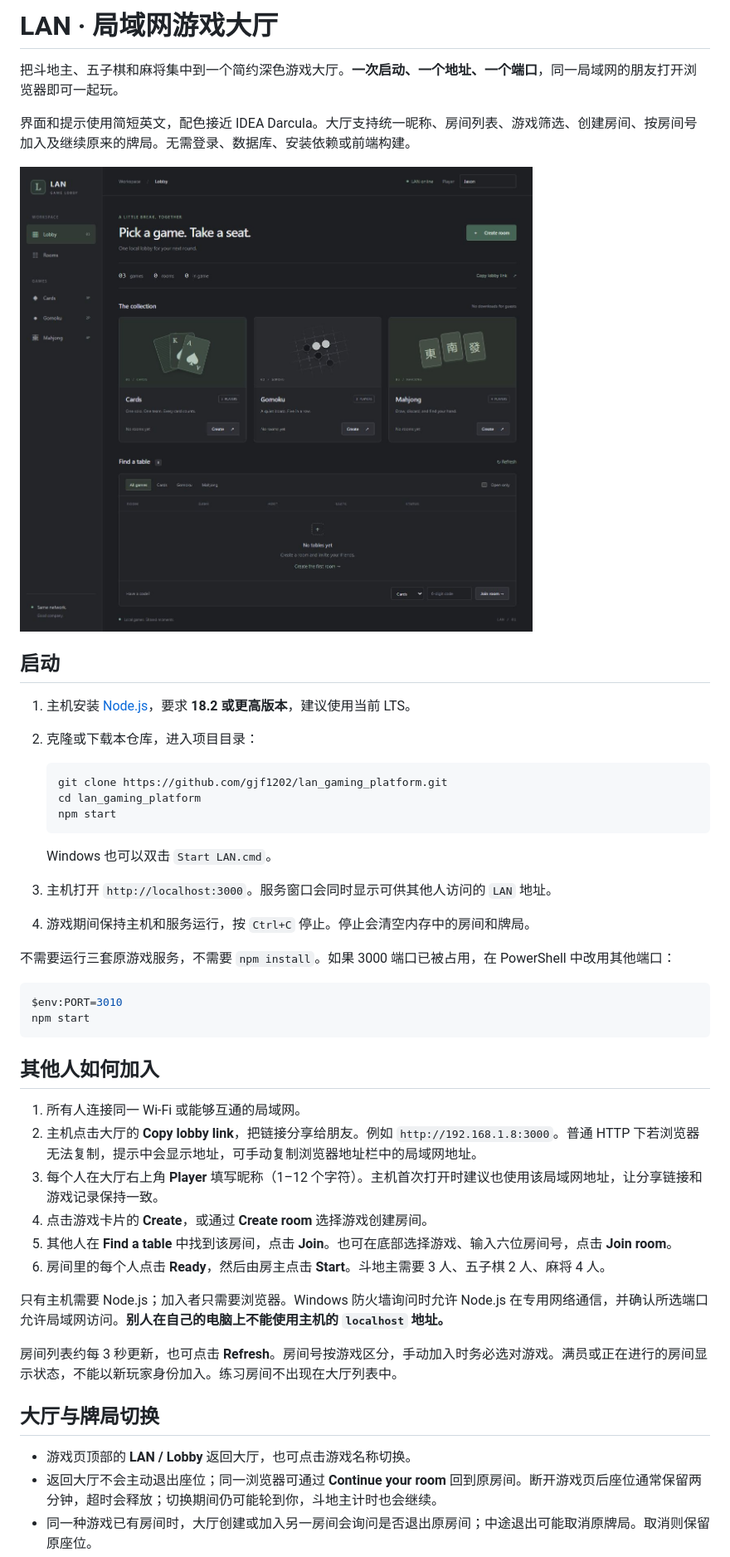
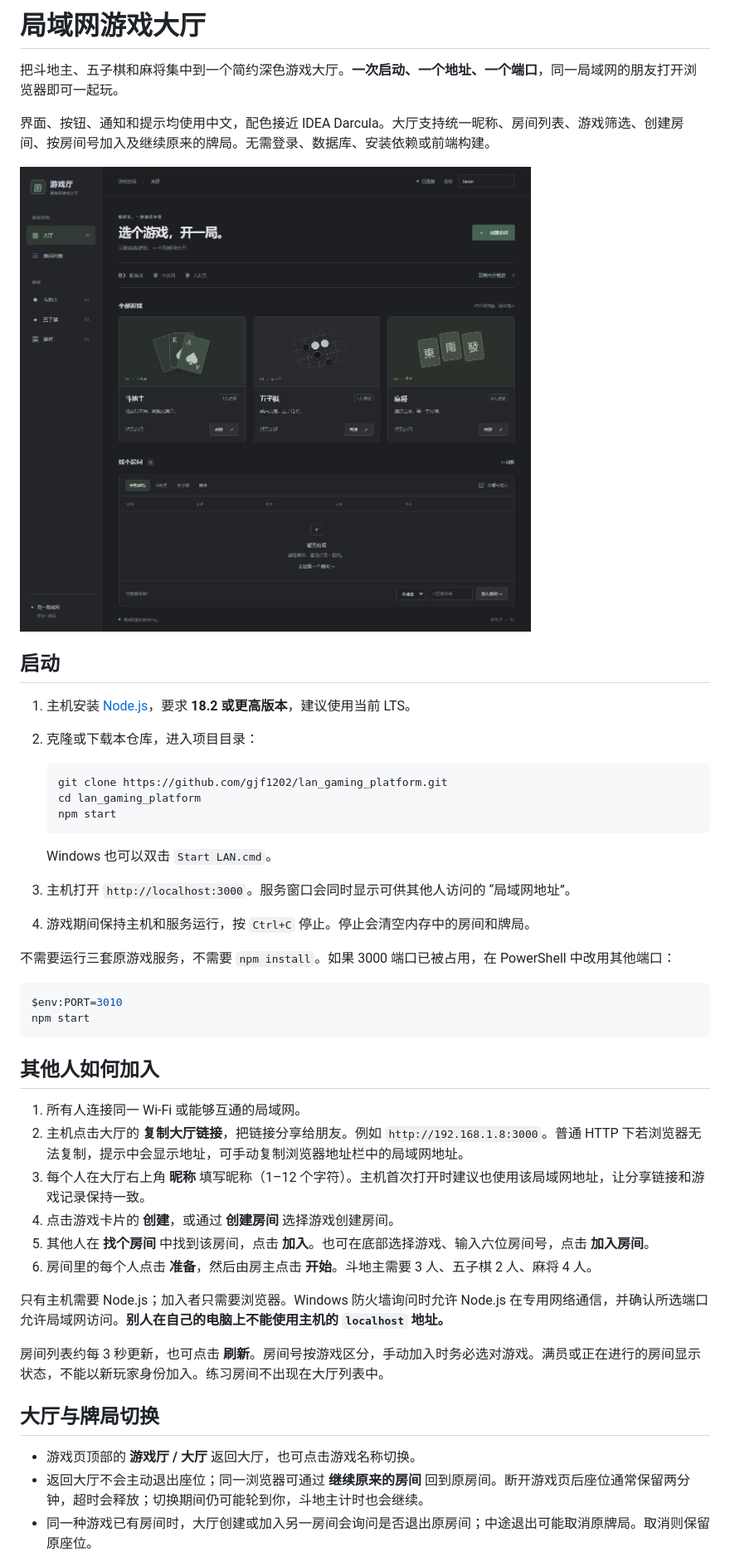
Before and after one commit to gjf1202/lan_gaming_platform, a Markdown page: README.md, the part around one of its changes. Shown at 83% size. GitHub-like rendering; pictures changed too: docs/lobby.png.

````diff
--- a/README.md
+++ b/README.md
@@ -1,8 +1,8 @@
-# LAN · 局域网游戏大厅
+# 局域网游戏大厅
 
 把斗地主、五子棋和麻将集中到一个简约深色游戏大厅。**一次启动、一个地址、一个端口**，同一局域网的朋友打开浏览器即可一起玩。
 
-界面和提示使用简短英文，配色接近 IDEA Darcula。大厅支持统一昵称、房间列表、游戏筛选、创建房间、按房间号加入及继续原来的牌局。无需登录、数据库、安装依赖或前端构建。
+界面、按钮、通知和提示均使用中文，配色接近 IDEA Darcula。大厅支持统一昵称、房间列表、游戏筛选、创建房间、按房间号加入及继续原来的牌局。无需登录、数据库、安装依赖或前端构建。
 
 ![游戏大厅](docs/lobby.png)
 
@@ -18,7 +18,7 @@
    ```
 
    Windows 也可以双击 `Start LAN.cmd`。
-3. 主机打开 `http://localhost:3000`。服务窗口会同时显示可供其他人访问的 `LAN` 地址。
+3. 主机打开 `http://localhost:3000`。服务窗口会同时显示可供其他人访问的 “局域网地址”。
 4. 游戏期间保持主机和服务运行，按 `Ctrl+C` 停止。停止会清空内存中的房间和牌局。
 
 不需要运行三套原游戏服务，不需要 `npm install`。如果 3000 端口已被占用，在 PowerShell 中改用其他端口：
@@ -31,18 +31,18 @@ npm start
 ## 其他人如何加入
 
 1. 所有人连接同一 Wi-Fi 或能够互通的局域网。
-2. 主机点击大厅的 **Copy lobby link**，把链接分享给朋友。例如 `http://192.168.1.8:3000`。普通 HTTP 下若浏览器无法复制，提示中会显示地址，可手动复制浏览器地址栏中的局域网地址。
-3. 每个人在大厅右上角 **Player** 填写昵称（1–12 个字符）。主机首次打开时建议也使用该局域网地址，让分享链接和游戏记录保持一致。
-4. 点击游戏卡片的 **Create**，或通过 **Create room** 选择游戏创建房间。
-5. 其他人在 **Find a table** 中找到该房间，点击 **Join**。也可在底部选择游戏、输入六位房间号，点击 **Join room**。
-6. 房间里的每个人点击 **Ready**，然后由房主点击 **Start**。斗地主需要 3 人、五子棋 2 人、麻将 4 人。
+2. 主机点击大厅的 **复制大厅链接**，把链接分享给朋友。例如 `http://192.168.1.8:3000`。普通 HTTP 下若浏览器无法复制，提示中会显示地址，可手动复制浏览器地址栏中的局域网地址。
+3. 每个人在大厅右上角 **昵称** 填写昵称（1–12 个字符）。主机首次打开时建议也使用该局域网地址，让分享链接和游戏记录保持一致。
+4. 点击游戏卡片的 **创建**，或通过 **创建房间** 选择游戏创建房间。
+5. 其他人在 **找个房间** 中找到该房间，点击 **加入**。也可在底部选择游戏、输入六位房间号，点击 **加入房间**。
+6. 房间里的每个人点击 **准备**，然后由房主点击 **开始**。斗地主需要 3 人、五子棋 2 人、麻将 4 人。
 
 只有主机需要 Node.js；加入者只需要浏览器。Windows 防火墙询问时允许 Node.js 在专用网络通信，并确认所选端口允许局域网访问。**别人在自己的电脑上不能使用主机的 `localhost` 地址。**
 
-房间列表约每 3 秒更新，也可点击 **Refresh**。房间号按游戏区分，手动加入时务必选对游戏。满员或正在进行的房间显示状态，不能以新玩家身份加入。练习房间不出现在大厅列表中。
+房间列表约每 3 秒更新，也可点击 **刷新**。房间号按游戏区分，手动加入时务必选对游戏。满员或正在进行的房间显示状态，不能以新玩家身份加入。练习房间不出现在大厅列表中。
 
 ## 大厅与牌局切换
 
-- 游戏页顶部的 **LAN / Lobby** 返回大厅，也可点击游戏名称切换。
-- 返回大厅不会主动退出座位；同一浏览器可通过 **Continue your room** 回到原房间。断开游戏页后座位通常保留两分钟，超时会释放；切换期间仍可能轮到你，斗地主计时也会继续。
+- 游戏页顶部的 **游戏厅 / 大厅** 返回大厅，也可点击游戏名称切换。
+- 返回大厅不会主动退出座位；同一浏览器可通过 **继续原来的房间** 回到原房间。断开游戏页后座位通常保留两分钟，超时会释放；切换期间仍可能轮到你，斗地主计时也会继续。
 - 同一种游戏已有房间时，大厅创建或加入另一房间会询问是否退出原房间；中途退出可能取消原牌局。取消则保留原座位。
````
Also changed, not shown: other parts of README.md (+11 -11 lines), 17 other files.
